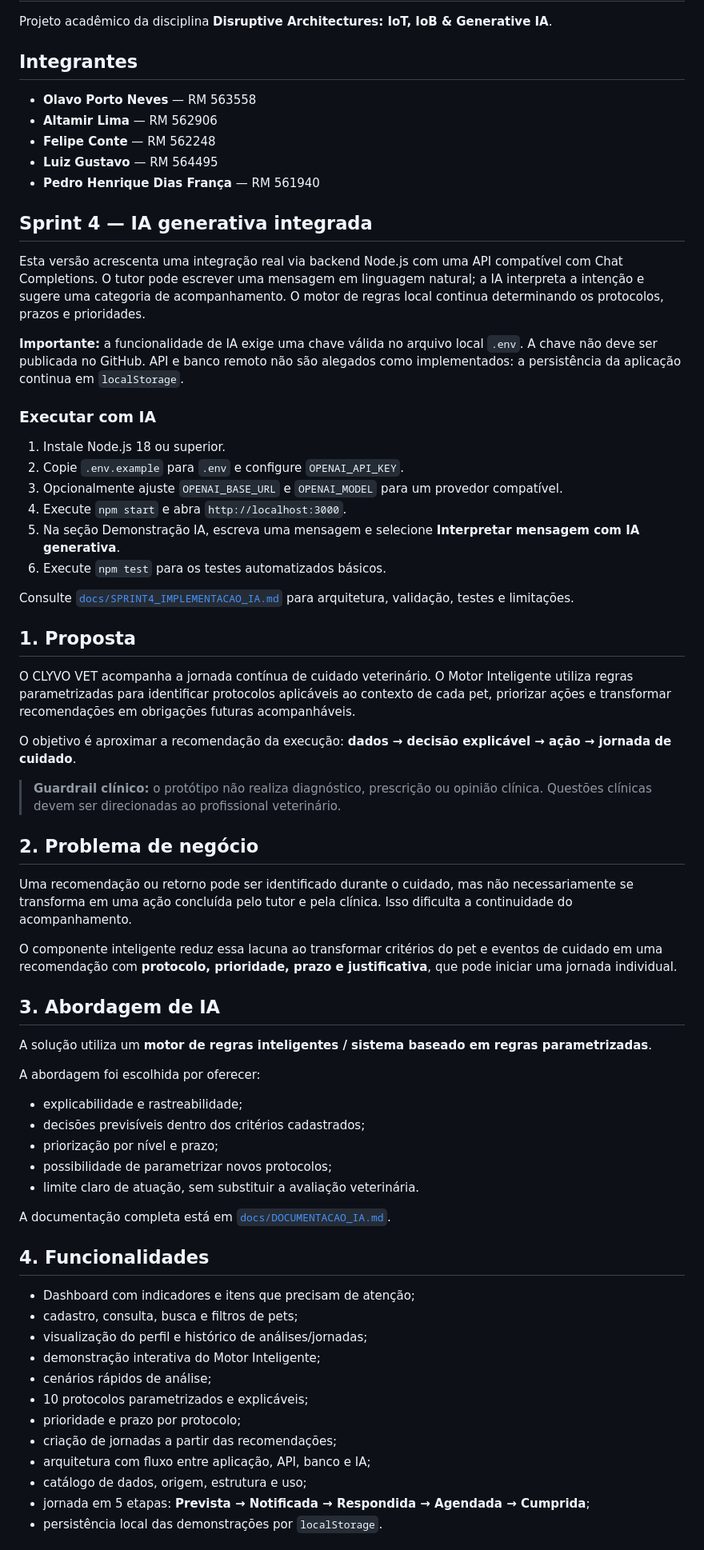
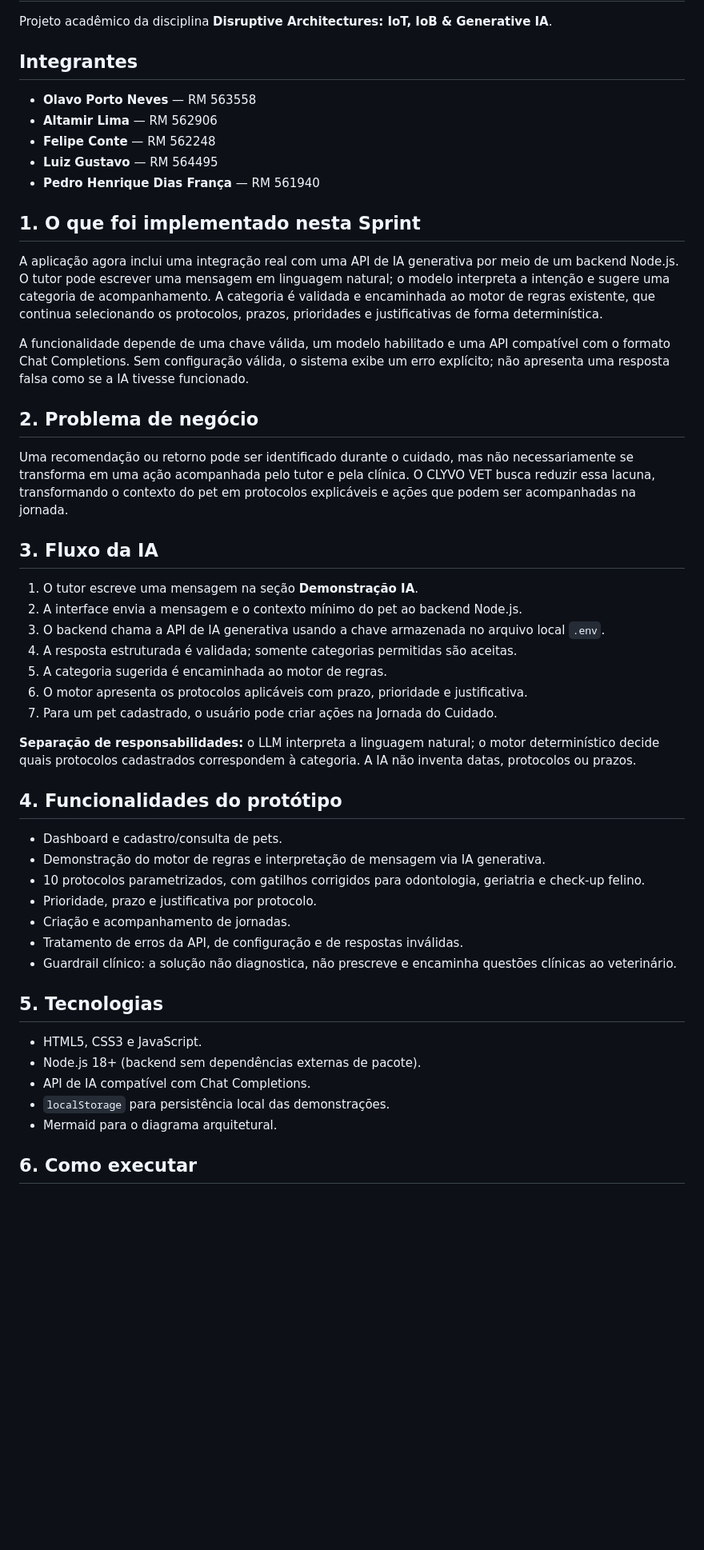
Before and after one commit to AltamirLima/clyvo-vet-sprint3, a Markdown page: README.md, the part around one of its changes. Shown at 80% size. Drawn GitHub-style; blank space fills up the shorter version.

```diff
--- a/README.md
+++ b/README.md
@@ -3,70 +3,51 @@
 Projeto acadêmico da disciplina **Disruptive Architectures: IoT, IoB & Generative IA**.
 
 ## Integrantes
-
 - **Olavo Porto Neves** — RM 563558
 - **Altamir Lima** — RM 562906
 - **Felipe Conte** — RM 562248
 - **Luiz Gustavo** — RM 564495
 - **Pedro Henrique Dias França** — RM 561940
 
-## Sprint 4 — IA generativa integrada
+## 1. O que foi implementado nesta Sprint
 
-Esta versão acrescenta uma integração real via backend Node.js com uma API compatível com Chat Completions. O tutor pode escrever uma mensagem em linguagem natural; a IA interpreta a intenção e sugere uma categoria de acompanhamento. O motor de regras local continua determinando os protocolos, prazos e prioridades.
+A aplicação agora inclui uma integração real com uma API de IA generativa por meio de um backend Node.js. O tutor pode escrever uma mensagem em linguagem natural; o modelo interpreta a intenção e sugere uma categoria de acompanhamento. A categoria é validada e encaminhada ao motor de regras existente, que continua selecionando os protocolos, prazos, prioridades e justificativas de forma determinística.
 
-**Importante:** a funcionalidade de IA exige uma chave válida no arquivo local `.env`. A chave não deve ser publicada no GitHub. API e banco remoto não são alegados como implementados: a persistência da aplicação continua em `localStorage`.
-
-### Executar com IA
-
-1. Instale Node.js 18 ou superior.
-2. Copie `.env.example` para `.env` e configure `OPENAI_API_KEY`.
-3. Opcionalmente ajuste `OPENAI_BASE_URL` e `OPENAI_MODEL` para um provedor compatível.
-4. Execute `npm start` e abra `http://localhost:3000`.
-5. Na seção Demonstração IA, escreva uma mensagem e selecione **Interpretar mensagem com IA generativa**.
-6. Execute `npm test` para os testes automatizados básicos.
-
-Consulte [`docs/SPRINT4_IMPLEMENTACAO_IA.md`](docs/SPRINT4_IMPLEMENTACAO_IA.md) para arquitetura, validação, testes e limitações.
-
-## 1. Proposta
-
-O CLYVO VET acompanha a jornada contínua de cuidado veterinário. O Motor Inteligente utiliza regras parametrizadas para identificar protocolos aplicáveis ao contexto de cada pet, priorizar ações e transformar recomendações em obrigações futuras acompanháveis.
-
-O objetivo é aproximar a recomendação da execução: **dados → decisão explicável → ação → jornada de cuidado**.
-
-> **Guardrail clínico:** o protótipo não realiza diagnóstico, prescrição ou opinião clínica. Questões clínicas devem ser direcionadas ao profissional veterinário.
+A funcionalidade depende de uma chave válida, um modelo habilitado e uma API compatível com o formato Chat Completions. Sem configuração válida, o sistema exibe um erro explícito; não apresenta uma resposta falsa como se a IA tivesse funcionado.
 
 ## 2. Problema de negócio
 
-Uma recomendação ou retorno pode ser identificado durante o cuidado, mas não necessariamente se transforma em uma ação concluída pelo tutor e pela clínica. Isso dificulta a continuidade do acompanhamento.
+Uma recomendação ou retorno pode ser identificado durante o cuidado, mas não necessariamente se transforma em uma ação acompanhada pelo tutor e pela clínica. O CLYVO VET busca reduzir essa lacuna, transformando o contexto do pet em protocolos explicáveis e ações que podem ser acompanhadas na jornada.
 
-O componente inteligente reduz essa lacuna ao transformar critérios do pet e eventos de cuidado em uma recomendação com **protocolo, prioridade, prazo e justificativa**, que pode iniciar uma jornada individual.
+## 3. Fluxo da IA
 
-## 3. Abordagem de IA
+1. O tutor escreve uma mensagem na seção **Demonstração IA**.
+2. A interface envia a mensagem e o contexto mínimo do pet ao backend Node.js.
+3. O backend chama a API de IA generativa usando a chave armazenada no arquivo local `.env`.
+4. A resposta estruturada é validada; somente categorias permitidas são aceitas.
+5. A categoria sugerida é encaminhada ao motor de regras.
+6. O motor apresenta os protocolos aplicáveis com prazo, prioridade e justificativa.
+7. Para um pet cadastrado, o usuário pode criar ações na Jornada do Cuidado.
 
-A solução utiliza um **motor de regras inteligentes / sistema baseado em regras parametrizadas**.
+**Separação de responsabilidades:** o LLM interpreta a linguagem natural; o motor determinístico decide quais protocolos cadastrados correspondem à categoria. A IA não inventa datas, protocolos ou prazos.
 
-A abordagem foi escolhida por oferecer:
+## 4. Funcionalidades do protótipo
 
-- explicabilidade e rastreabilidade;
-- decisões previsíveis dentro dos critérios cadastrados;
-- priorização por nível e prazo;
-- possibilidade de parametrizar novos protocolos;
-- limite claro de atuação, sem substituir a avaliação veterinária.
+- Dashboard e cadastro/consulta de pets.
+- Demonstração do motor de regras e interpretação de mensagem via IA generativa.
+- 10 protocolos parametrizados, com gatilhos corrigidos para odontologia, geriatria e check-up felino.
+- Prioridade, prazo e justificativa por protocolo.
+- Criação e acompanhamento de jornadas.
+- Tratamento de erros da API, de configuração e de respostas inválidas.
+- Guardrail clínico: a solução não diagnostica, não prescreve e encaminha questões clínicas ao veterinário.
 
-A documentação completa está em [`docs/DOCUMENTACAO_IA.md`](docs/DOCUMENTACAO_IA.md).
+## 5. Tecnologias
 
-## 4. Funcionalidades
+- HTML5, CSS3 e JavaScript.
+- Node.js 18+ (backend sem dependências externas de pacote).
+- API de IA compatível com Chat Completions.
+- `localStorage` para persistência local das demonstrações.
+- Mermaid para o diagrama arquitetural.
 
-- Dashboard com indicadores e itens que precisam de atenção;
-- cadastro, consulta, busca e filtros de pets;
-- visualização do perfil e histórico de análises/jornadas;
-- demonstração interativa do Motor Inteligente;
-- cenários rápidos de análise;
-- 10 protocolos parametrizados e explicáveis;
-- prioridade e prazo por protocolo;
-- criação de jornadas a partir das recomendações;
-- arquitetura com fluxo entre aplicação, API, banco e IA;
-- catálogo de dados, origem, estrutura e uso;
-- jornada em 5 etapas: **Prevista → Notificada → Respondida → Agendada → Cumprida**;
-- persistência local das demonstrações por `localStorage`.
+## 6. Como executar
 
```
Also changed, not shown: other parts of README.md (+39 -77 lines).
